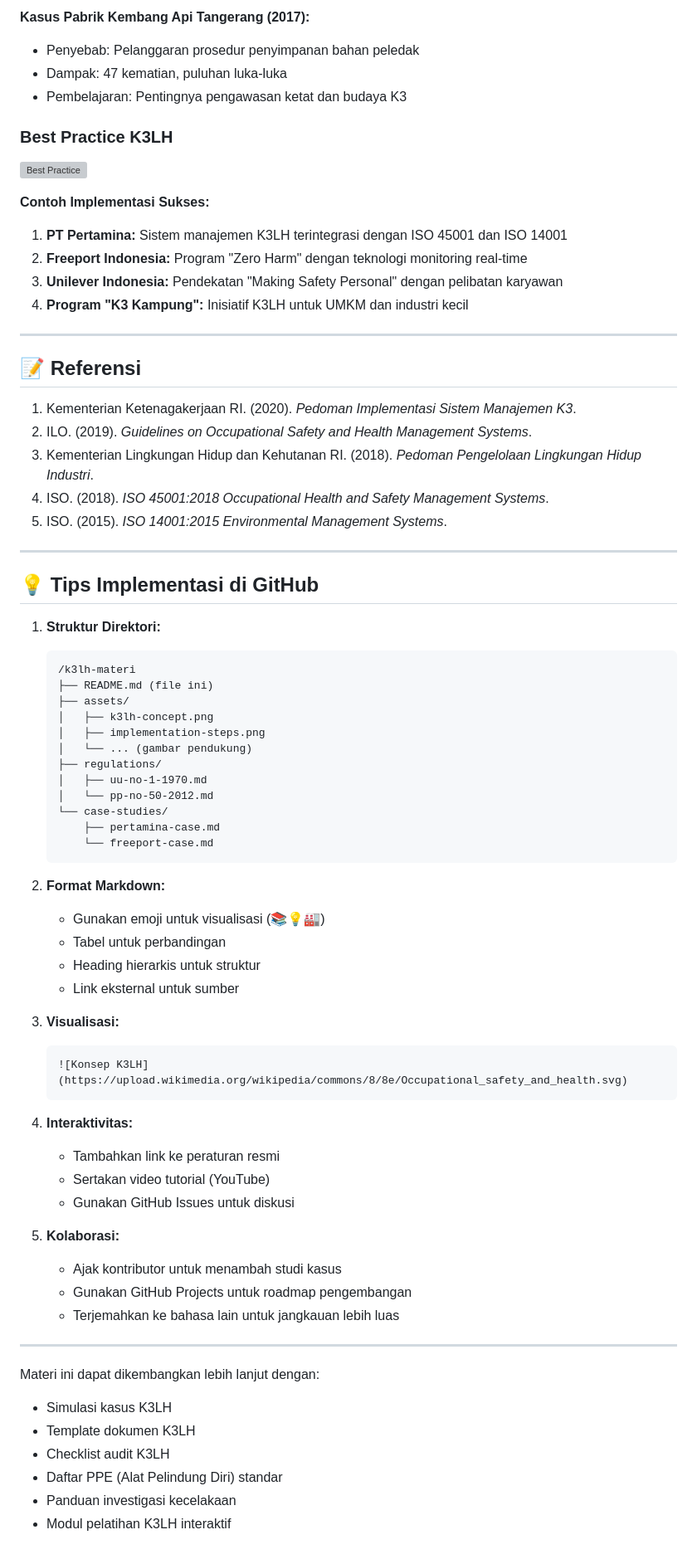
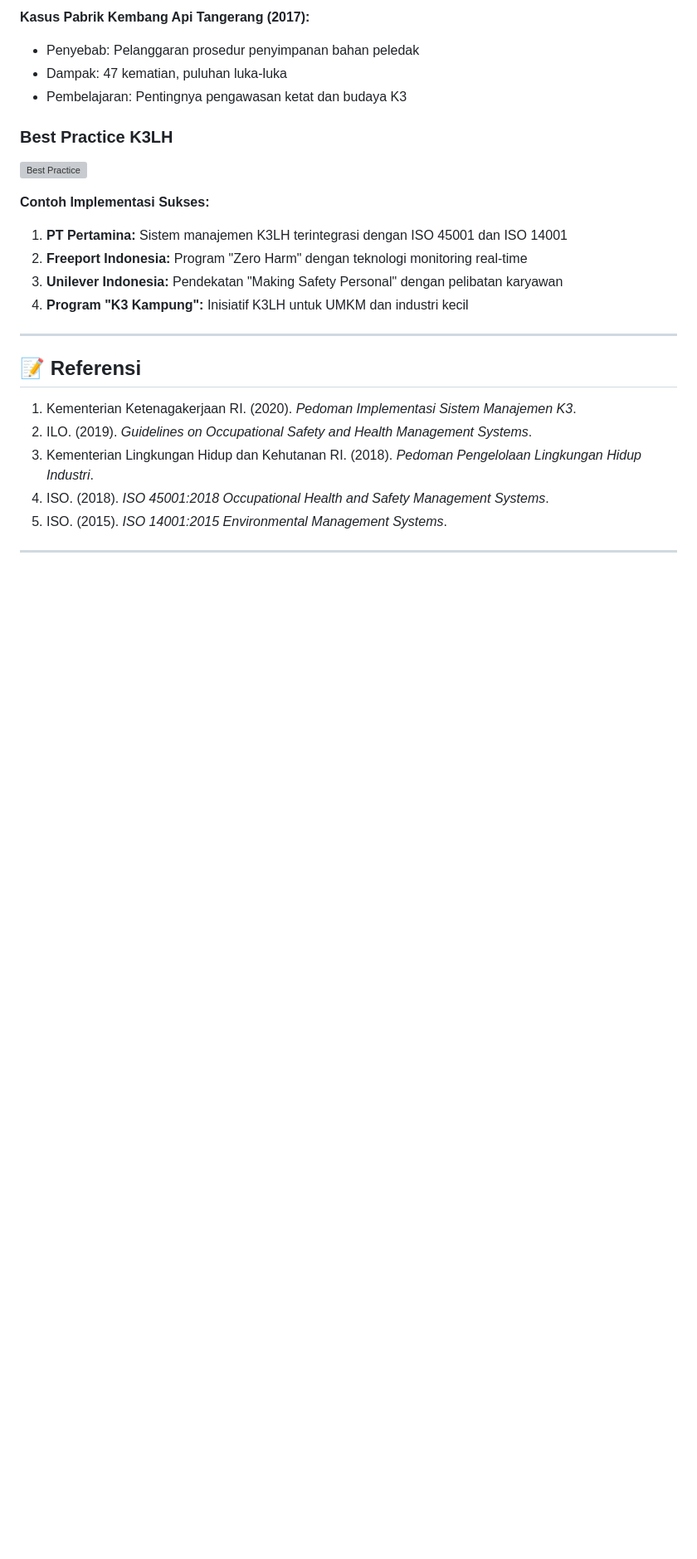
Before and after one commit to Fadel1106/SMK_Mandiri, a Markdown page: Dasar Kejuruan/01. K3LH.md, the part around the change. Shown at 83% size. GitHub-like rendering; blank space fills up the shorter version; grey boxes are pictures that could not be loaded.

````diff
--- a/Dasar Kejuruan/01. K3LH.md
+++ b/Dasar Kejuruan/01. K3LH.md
@@ -201,51 +201,3 @@ Meski penting, penerapan K3LH menghadapi berbagai tantangan:
 5. ISO. (2015). *ISO 14001:2015 Environmental Management Systems*.
 
 ---
-
-## 💡 Tips Implementasi di GitHub
-1. **Struktur Direktori:**
-   ```
-   /k3lh-materi
-   ├── README.md (file ini)
-   ├── assets/
-   │   ├── k3lh-concept.png
-   │   ├── implementation-steps.png
-   │   └── ... (gambar pendukung)
-   ├── regulations/
-   │   ├── uu-no-1-1970.md
-   │   └── pp-no-50-2012.md
-   └── case-studies/
-       ├── pertamina-case.md
-       └── freeport-case.md
-   ```
-
-2. **Format Markdown:**
-   - Gunakan emoji untuk visualisasi (📚💡🏭)
-   - Tabel untuk perbandingan
-   - Heading hierarkis untuk struktur
-   - Link eksternal untuk sumber
-
-3. **Visualisasi:**
-   ```markdown
-   ![Konsep K3LH](https://upload.wikimedia.org/wikipedia/commons/8/8e/Occupational_safety_and_health.svg)
-   ```
-
-4. **Interaktivitas:**
-   - Tambahkan link ke peraturan resmi
-   - Sertakan video tutorial (YouTube)
-   - Gunakan GitHub Issues untuk diskusi
-
-5. **Kolaborasi:**
-   - Ajak kontributor untuk menambah studi kasus
-   - Gunakan GitHub Projects untuk roadmap pengembangan
-   - Terjemahkan ke bahasa lain untuk jangkauan lebih luas
-
----
-
-Materi ini dapat dikembangkan lebih lanjut dengan:
-- Simulasi kasus K3LH
-- Template dokumen K3LH
-- Checklist audit K3LH
-- Daftar PPE (Alat Pelindung Diri) standar
-- Panduan investigasi kecelakaan
-- Modul pelatihan K3LH interaktif
````
